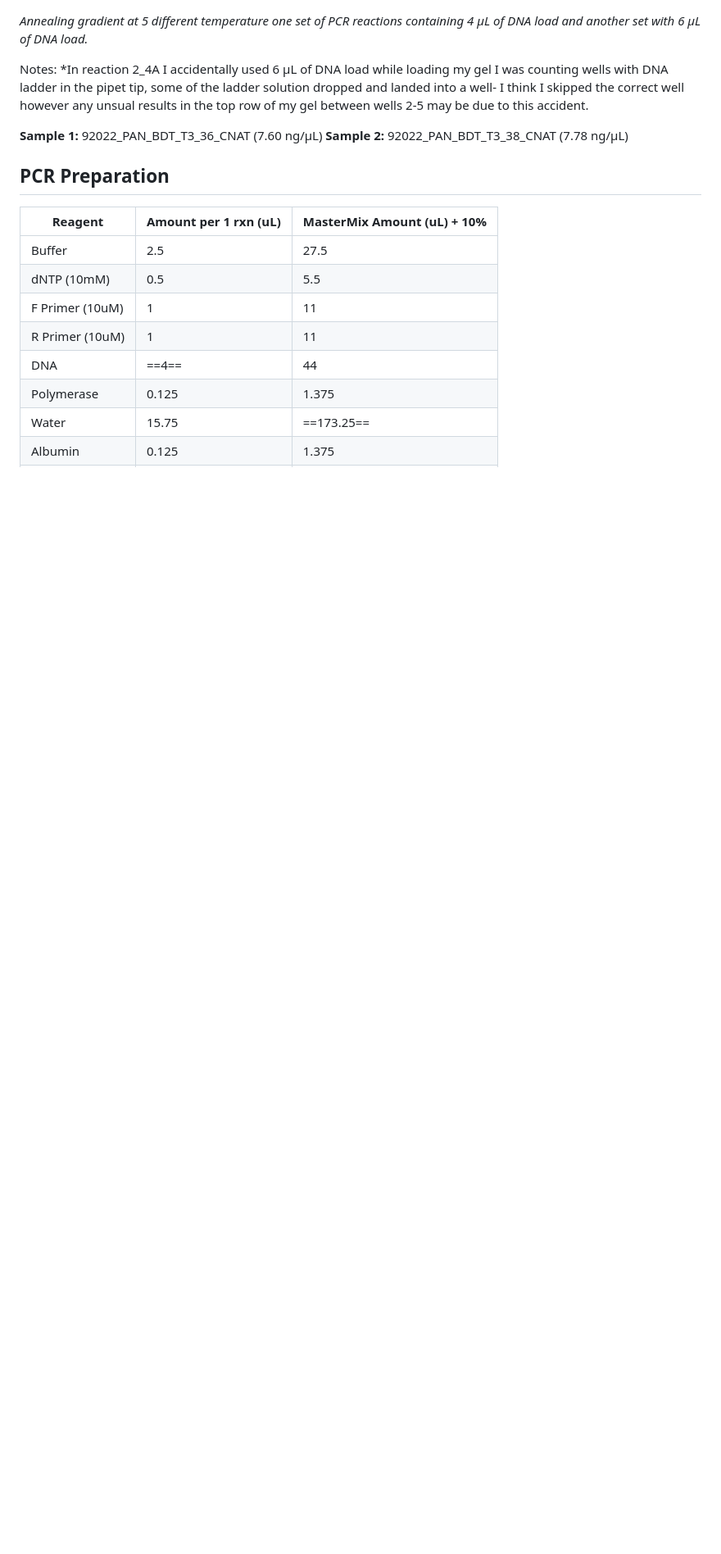
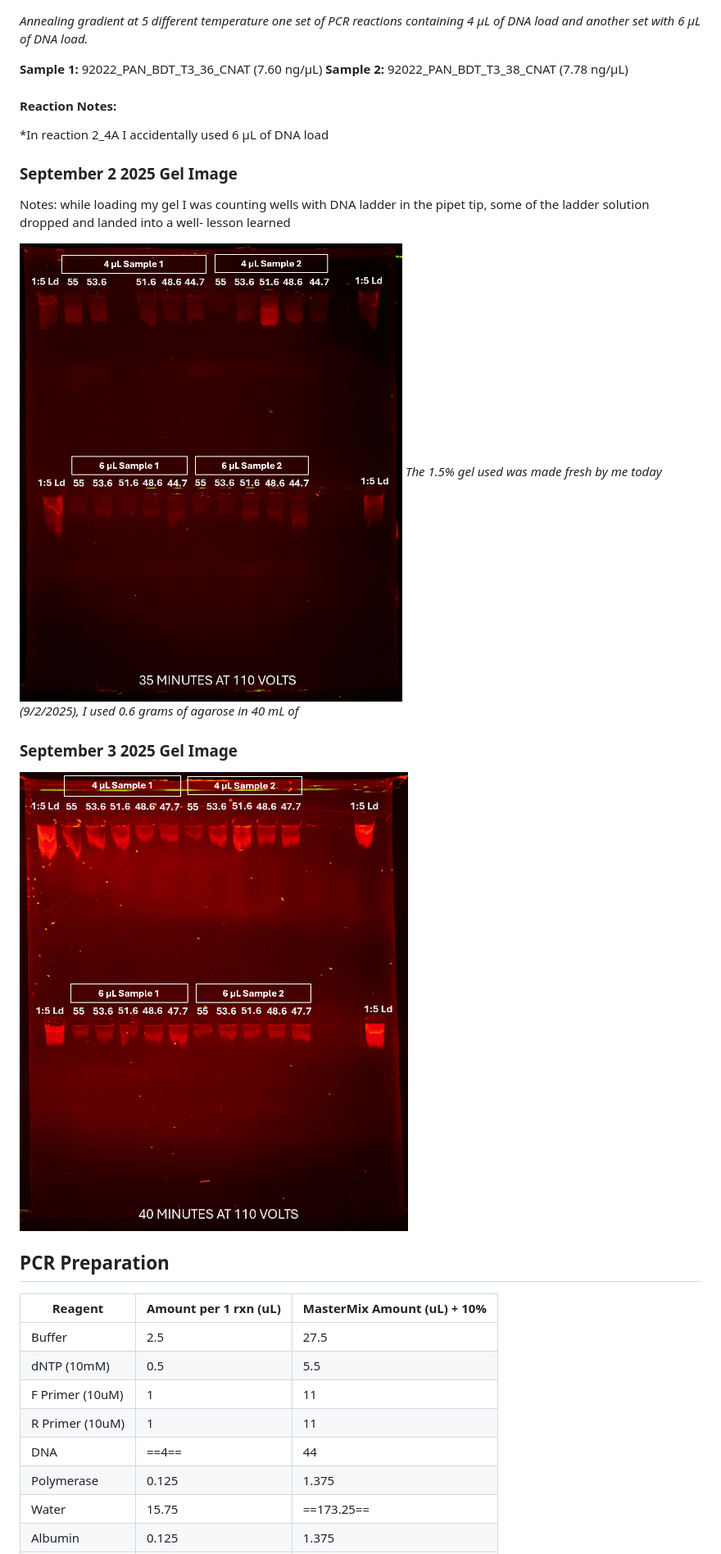
Before and after one commit to BranaeCraveiro/Lab_Notebook, a Markdown page: PAN_BDT/psbA/9.2.2025 - Troubleshooting.md, the part around the change. Shown at 82% size. Drawn GitHub-style; pictures changed too: Sept2_2025_Gel.png (added), Sept3_2025_Gel.png (added); blank space fills up the shorter version.

Commit message:
vault backup: 2025-09-04 12:51:04

```diff
--- a/PAN_BDT/psbA/9.2.2025 - Troubleshooting.md
+++ b/PAN_BDT/psbA/9.2.2025 - Troubleshooting.md
@@ -1,12 +1,16 @@
 *Annealing gradient at 5 different temperature one set of PCR reactions containing 4 μL of DNA load and another set with 6 μL of DNA load.*
-
-Notes:
-*In reaction 2_4A I accidentally used 6 μL of DNA load
-while loading my gel I was counting wells with DNA ladder in the pipet tip, some of the ladder solution dropped and landed into a well- I think I skipped the correct well however any unsual results in the top row of my gel between wells 2-5 may be due to this accident.
 
 **Sample 1:** 92022_PAN_BDT_T3_36_CNAT (7.60 ng/μL)
 **Sample 2:** 92022_PAN_BDT_T3_38_CNAT (7.78 ng/μL)
+#### Reaction Notes:
+*In reaction 2_4A I accidentally used 6 μL of DNA load
+### September 2 2025 Gel Image
+Notes: while loading my gel I was counting wells with DNA ladder in the pipet tip, some of the ladder solution dropped and landed into a well- lesson learned
 
+![](../../Sept2_2025_Gel.png)
+*The 1.5% gel used was made fresh by me today (9/2/2025), I used 0.6 grams of agarose in 40 mL of*
+### September 3 2025 Gel Image
+![](../../Sept3_2025_Gel.png)
 ## PCR Preparation
 | Reagent         | Amount per 1 rxn (uL) | MasterMix Amount (uL) + 10% |
 | --------------- | --------------------- | --------------------------- |
```
Also changed, not shown: 1 other file.
